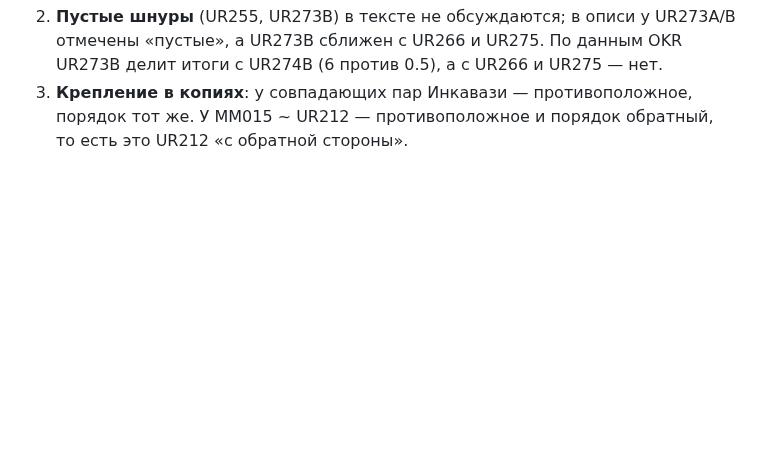
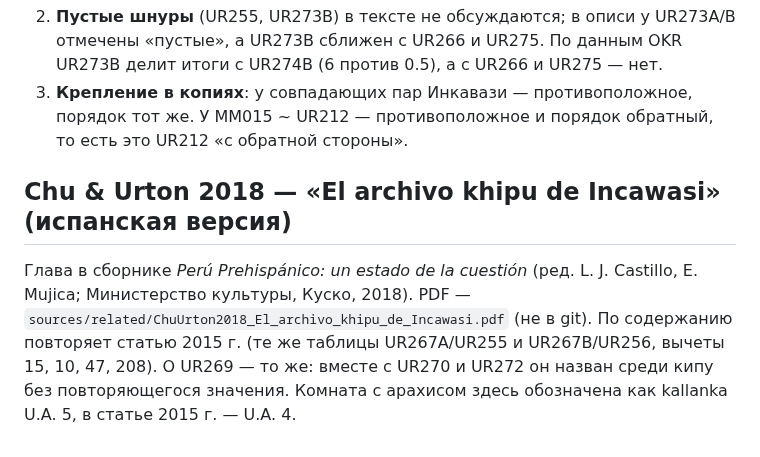
Before and after one commit to VladimirMoor/khipu-links, a Markdown page: docs/urtonchu2015_notes.md, the part around the change. Drawn GitHub-style; blank space fills up the shorter version.

```diff
--- a/docs/urtonchu2015_notes.md
+++ b/docs/urtonchu2015_notes.md
@@ -28,3 +28,11 @@
    сближен с UR266 и UR275. По данным OKR UR273B делит итоги с UR274B (6 против 0.5), а с UR266 и UR275 — нет.
 3. **Крепление в копиях**: у совпадающих пар Инкавази — противоположное, порядок тот же. У MM015 ~ UR212 —
    противоположное и порядок обратный, то есть это UR212 «с обратной стороны».
+
+## Chu & Urton 2018 — «El archivo khipu de Incawasi» (испанская версия)
+
+Глава в сборнике *Perú Prehispánico: un estado de la cuestión* (ред. L. J. Castillo, E. Mujica; Министерство
+культуры, Куско, 2018). PDF — `sources/related/ChuUrton2018_El_archivo_khipu_de_Incawasi.pdf` (не в git).
+По содержанию повторяет статью 2015 г. (те же таблицы UR267A/UR255 и UR267B/UR256, вычеты 15, 10, 47, 208).
+О UR269 — то же: вместе с UR270 и UR272 он назван среди кипу без повторяющегося значения. Комната с арахисом
+здесь обозначена как kallanka U.A. 5, в статье 2015 г. — U.A. 4.
```
Also changed, not shown: docs/project_log_ru.md (+11 -0 lines).
